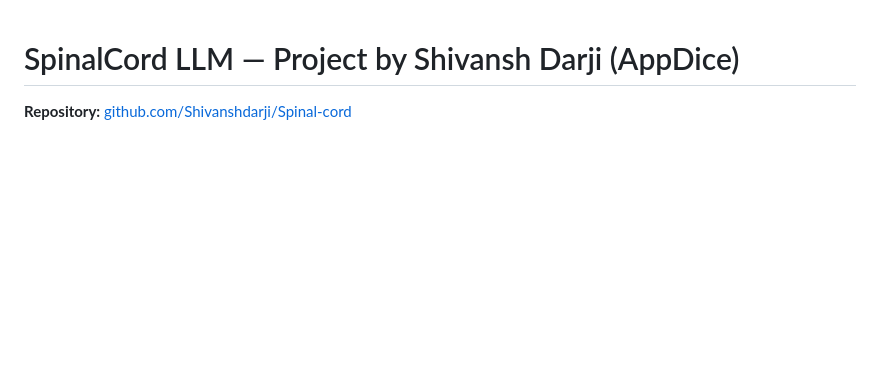
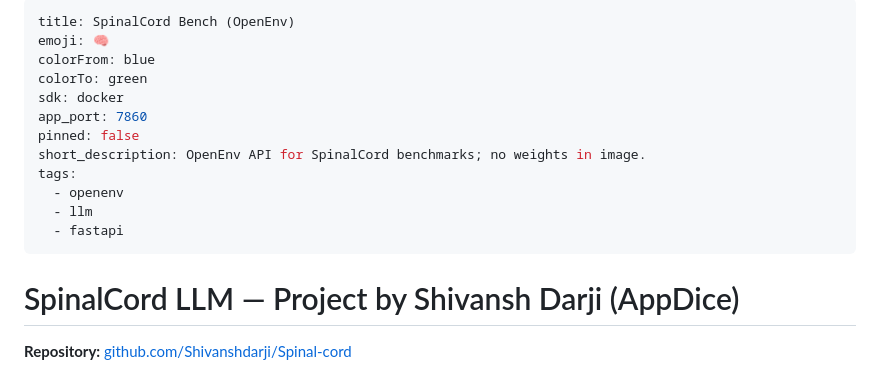
Before and after one commit to Shivanshdarji/Spinal-cord, a Markdown page: README.md, the part around the change. Drawn GitHub-style; blank space fills up the shorter version.

Commit message:
Add Hugging Face Space README YAML (docker, app_port 7860)
Made-with: Cursor

```diff
--- a/README.md
+++ b/README.md
@@ -1,3 +1,18 @@
+---
+title: SpinalCord Bench (OpenEnv)
+emoji: 🧠
+colorFrom: blue
+colorTo: green
+sdk: docker
+app_port: 7860
+pinned: false
+short_description: OpenEnv API for SpinalCord benchmarks; no weights in image.
+tags:
+  - openenv
+  - llm
+  - fastapi
+---
+
 # SpinalCord LLM — Project by Shivansh Darji (AppDice)
 
 **Repository:** [github.com/Shivanshdarji/Spinal-cord](https://github.com/Shivanshdarji/Spinal-cord)
```
